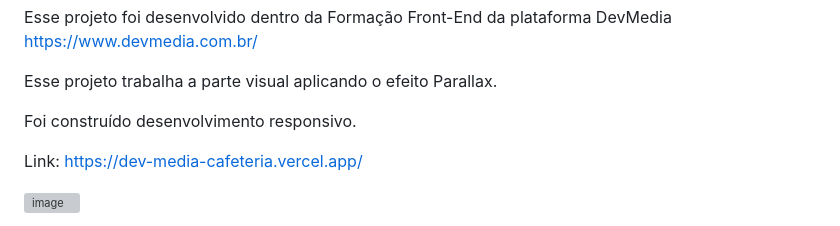
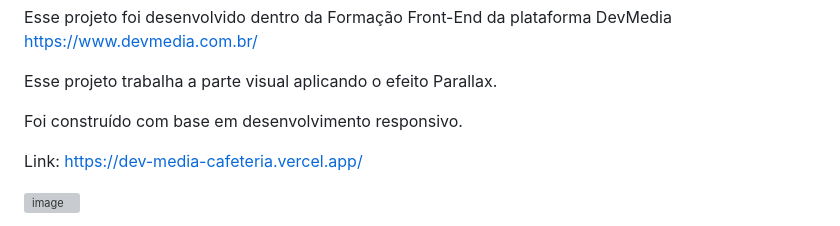
Before and after one commit to Nogmi81/DevMedia, a Markdown page: cafeteria/README.md, the part around the change. Drawn GitHub-style; grey boxes are pictures that could not be loaded.

```diff
--- a/cafeteria/README.md
+++ b/cafeteria/README.md
@@ -2,7 +2,7 @@ Esse projeto foi desenvolvido dentro da Formação Front-End da plataforma DevMe
 
 Esse projeto trabalha a parte visual aplicando o efeito Parallax.
 
-Foi construído desenvolvimento responsivo.
+Foi construído com base em desenvolvimento responsivo.
 
 Link: https://dev-media-cafeteria.vercel.app/
 
```
